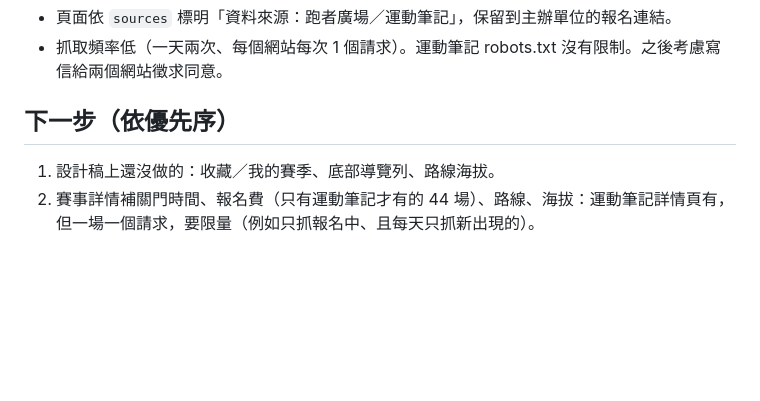
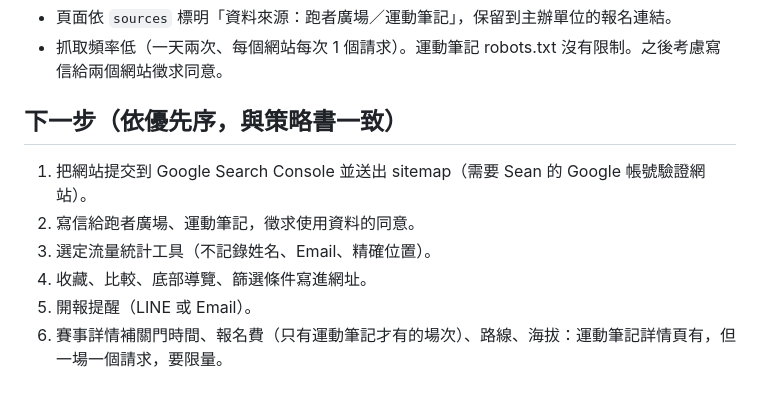
Before and after one commit to Seanchen310/Paoshi, a Markdown page: CLAUDE.md, the part around the change. Rendered like a GitHub page; blank space fills up the shorter version.

Commit message:
CLAUDE.md：下一步與策略書同步
Co-Authored-By: Claude Opus 5.5 <noreply@anthropic.com>

```diff
--- a/CLAUDE.md
+++ b/CLAUDE.md
@@ -119,7 +119,11 @@
 - 頁面依 `sources` 標明「資料來源：跑者廣場／運動筆記」，保留到主辦單位的報名連結。
 - 抓取頻率低（一天兩次、每個網站每次 1 個請求）。運動筆記 robots.txt 沒有限制。之後考慮寫信給兩個網站徵求同意。
 
-## 下一步（依優先序）
+## 下一步（依優先序，與策略書一致）
 
-1. 設計稿上還沒做的：收藏／我的賽季、底部導覽列、路線海拔。
-2. 賽事詳情補關門時間、報名費（只有運動筆記才有的 44 場）、路線、海拔：運動筆記詳情頁有，但一場一個請求，要限量（例如只抓報名中、且每天只抓新出現的）。
+1. 把網站提交到 Google Search Console 並送出 sitemap（需要 Sean 的 Google 帳號驗證網站）。
+2. 寫信給跑者廣場、運動筆記，徵求使用資料的同意。
+3. 選定流量統計工具（不記錄姓名、Email、精確位置）。
+4. 收藏、比較、底部導覽、篩選條件寫進網址。
+5. 開報提醒（LINE 或 Email）。
+6. 賽事詳情補關門時間、報名費（只有運動筆記才有的場次）、路線、海拔：運動筆記詳情頁有，但一場一個請求，要限量。
```
